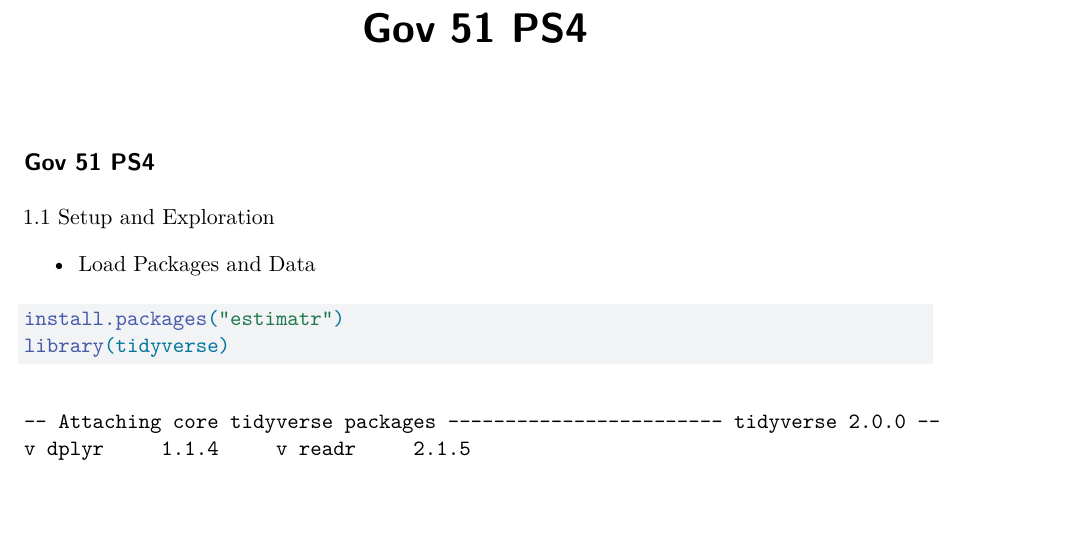
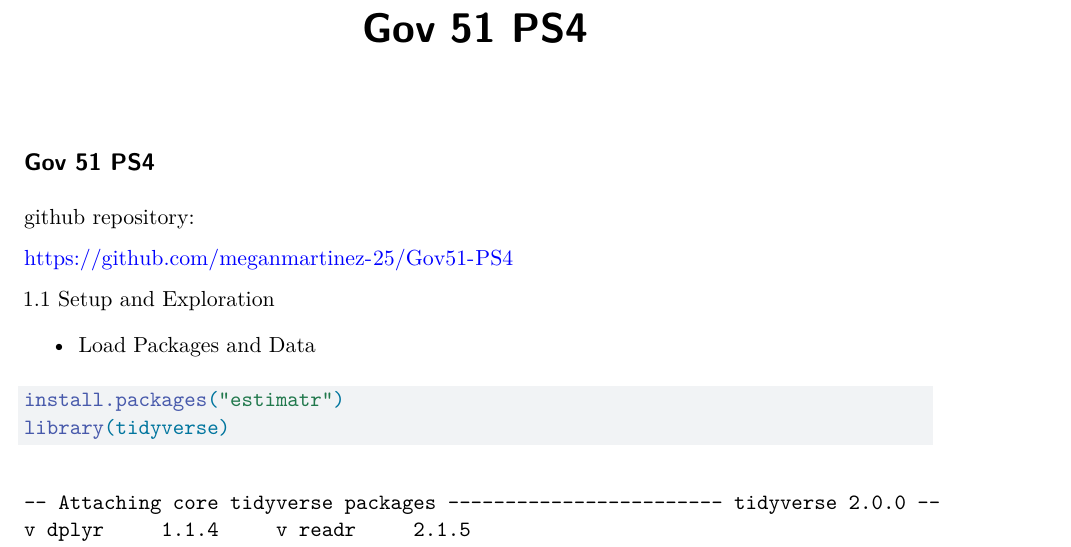
Before and after one commit to meganmartinez-25/Gov51-PS4, a Quarto document (Gov51-PS4.qmd): part of page 1 of 8 before the commit and part of page 1 of 9 after it, cut so that both start at the same text, the shorter picture padded with empty space. Rendered offline with R 4.5, knitr and Pandoc in place of Quarto, then LaTeX, with nearby package versions; some code elsewhere in the file could not run offline.

Commit message:
added github link

```diff
--- a/Gov51-PS4.qmd
+++ b/Gov51-PS4.qmd
@@ -5,6 +5,10 @@ editor: visual
 ---
 
 ## Gov 51 PS4
+
+github repository:
+
+<https://github.com/meganmartinez-25/Gov51-PS4>
 
 1.1 Setup and Exploration
 
```
